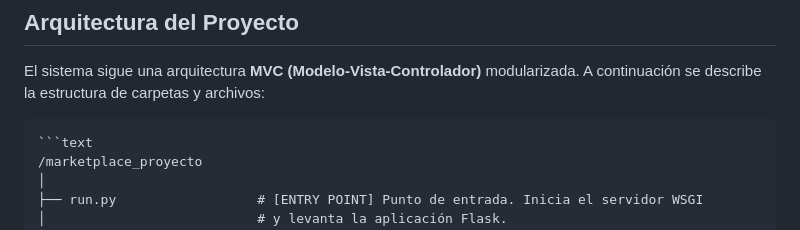
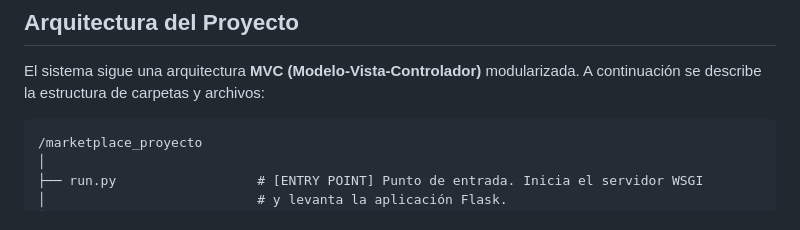
Before and after one commit to KenBryanGuadarramaHerrera/VeciMarket, a Markdown page: README.md, the part around the change. Rendered like a GitHub page.

````diff
--- a/README.md
+++ b/README.md
@@ -17,7 +17,7 @@ Este proyecto implementa una solución integral de comercio electrónico "Hiperl
 ##  Arquitectura del Proyecto
 
 El sistema sigue una arquitectura **MVC (Modelo-Vista-Controlador)** modularizada. A continuación se describe la estructura de carpetas y archivos:
-```text
+
 ```text
 /marketplace_proyecto
 │
````
